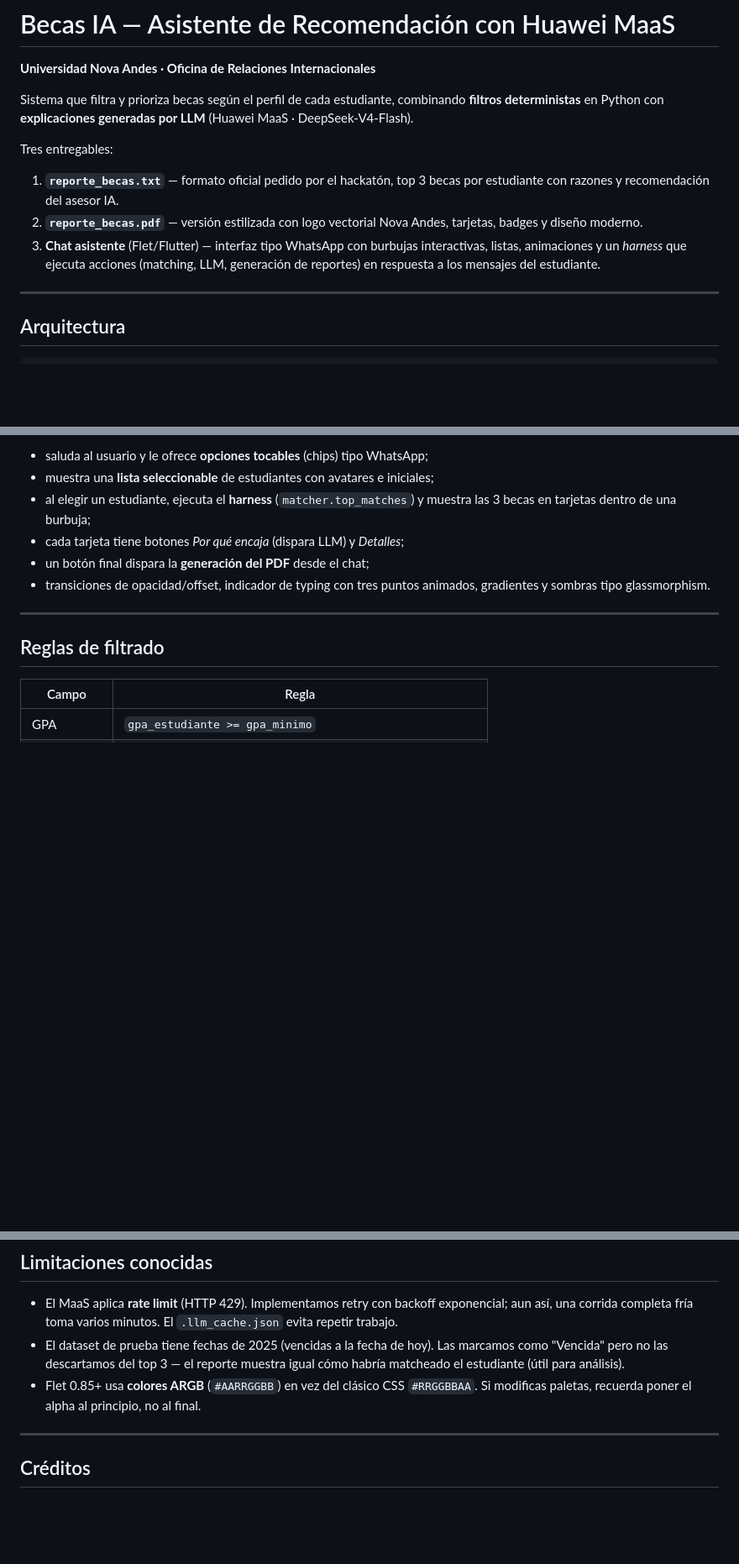
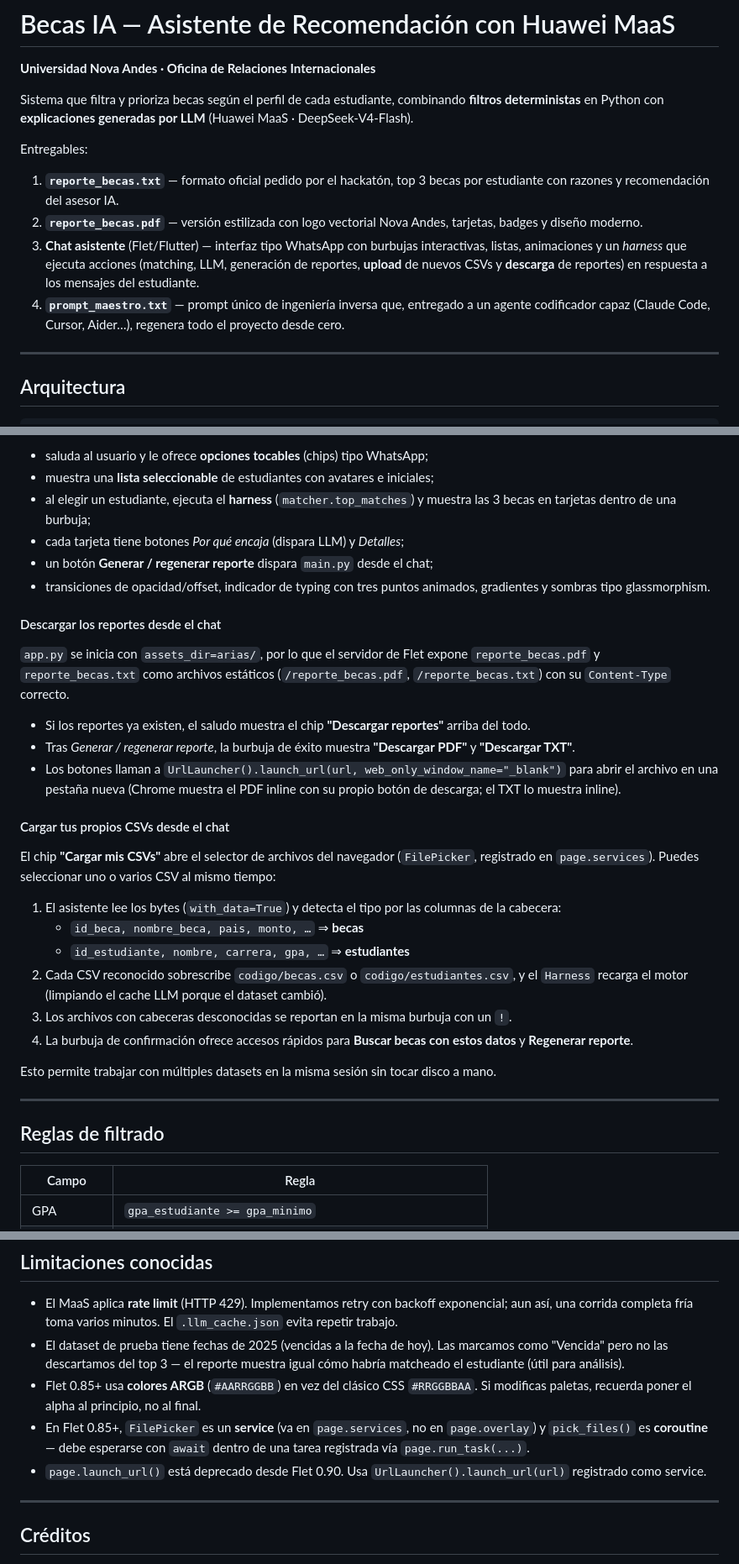
Before and after one commit to huawei-cloud-colombia/maas-hackathon-260526, a Markdown page: arias/README.md, 3 parts joined by grey strips. Shown at 84% size. GitHub-like rendering; blank space fills up the shorter version.

Commit message:
docs: README cubre descargas, upload de CSVs y prompt_maestro

```diff
--- a/arias/README.md
+++ b/arias/README.md
@@ -6,7 +6,7 @@ Sistema que filtra y prioriza becas según el perfil de cada estudiante, combina
 **filtros deterministas** en Python con **explicaciones generadas por LLM**
 (Huawei MaaS · DeepSeek-V4-Flash).
 
-Tres entregables:
+Entregables:
 
 1. **`reporte_becas.txt`** — formato oficial pedido por el hackatón, top 3 becas por
    estudiante con razones y recomendación del asesor IA.
@@ -14,8 +14,11 @@ Tres entregables:
    tarjetas, badges y diseño moderno.
 3. **Chat asistente** (Flet/Flutter) — interfaz tipo WhatsApp con burbujas
    interactivas, listas, animaciones y un *harness* que ejecuta acciones
-   (matching, LLM, generación de reportes) en respuesta a los mensajes del
-   estudiante.
+   (matching, LLM, generación de reportes, **upload** de nuevos CSVs y
+   **descarga** de reportes) en respuesta a los mensajes del estudiante.
+4. **`prompt_maestro.txt`** — prompt único de ingeniería inversa que, entregado
+   a un agente codificador capaz (Claude Code, Cursor, Aider…), regenera todo
+   el proyecto desde cero.
 
 ---
 
@@ -150,9 +154,44 @@ El chat:
 - al elegir un estudiante, ejecuta el **harness** (`matcher.top_matches`) y
   muestra las 3 becas en tarjetas dentro de una burbuja;
 - cada tarjeta tiene botones *Por qué encaja* (dispara LLM) y *Detalles*;
-- un botón final dispara la **generación del PDF** desde el chat;
+- un botón **Generar / regenerar reporte** dispara `main.py` desde el chat;
 - transiciones de opacidad/offset, indicador de typing con tres puntos
   animados, gradientes y sombras tipo glassmorphism.
+
+#### Descargar los reportes desde el chat
+
+`app.py` se inicia con `assets_dir=arias/`, por lo que el servidor de Flet
+expone `reporte_becas.pdf` y `reporte_becas.txt` como archivos estáticos
+(`/reporte_becas.pdf`, `/reporte_becas.txt`) con su `Content-Type` correcto.
+
+- Si los reportes ya existen, el saludo muestra el chip **"Descargar
+  reportes"** arriba del todo.
+- Tras *Generar / regenerar reporte*, la burbuja de éxito muestra
+  **"Descargar PDF"** y **"Descargar TXT"**.
+- Los botones llaman a `UrlLauncher().launch_url(url, web_only_window_name="_blank")`
+  para abrir el archivo en una pestaña nueva (Chrome muestra el PDF inline
+  con su propio botón de descarga; el TXT lo muestra inline).
+
+#### Cargar tus propios CSVs desde el chat
+
+El chip **"Cargar mis CSVs"** abre el selector de archivos del navegador
+(`FilePicker`, registrado en `page.services`). Puedes seleccionar uno o
+varios CSV al mismo tiempo:
+
+1. El asistente lee los bytes (`with_data=True`) y detecta el tipo por
+   las columnas de la cabecera:
+   - `id_beca, nombre_beca, pais, monto, …` ⇒ **becas**
+   - `id_estudiante, nombre, carrera, gpa, …` ⇒ **estudiantes**
+2. Cada CSV reconocido sobrescribe `codigo/becas.csv` o
+   `codigo/estudiantes.csv`, y el `Harness` recarga el motor (limpiando
+   el cache LLM porque el dataset cambió).
+3. Los archivos con cabeceras desconocidas se reportan en la misma
+   burbuja con un `!`.
+4. La burbuja de confirmación ofrece accesos rápidos para
+   **Buscar becas con estos datos** y **Regenerar reporte**.
+
+Esto permite trabajar con múltiples datasets en la misma sesión sin tocar
+disco a mano.
 
 ---
 
@@ -215,6 +254,11 @@ Los prompts completos están en `prompt_usado.txt`.
 - Flet 0.85+ usa **colores ARGB** (`#AARRGGBB`) en vez del clásico CSS
   `#RRGGBBAA`. Si modificas paletas, recuerda poner el alpha al principio,
   no al final.
+- En Flet 0.85+, `FilePicker` es un **service** (va en `page.services`,
+  no en `page.overlay`) y `pick_files()` es **coroutine** — debe esperarse
+  con `await` dentro de una tarea registrada vía `page.run_task(...)`.
+- `page.launch_url()` está deprecado desde Flet 0.90. Usa
+  `UrlLauncher().launch_url(url)` registrado como service.
 
 ---
 
```
Also changed, not shown: other parts of arias/README.md (+1 -0 lines).
